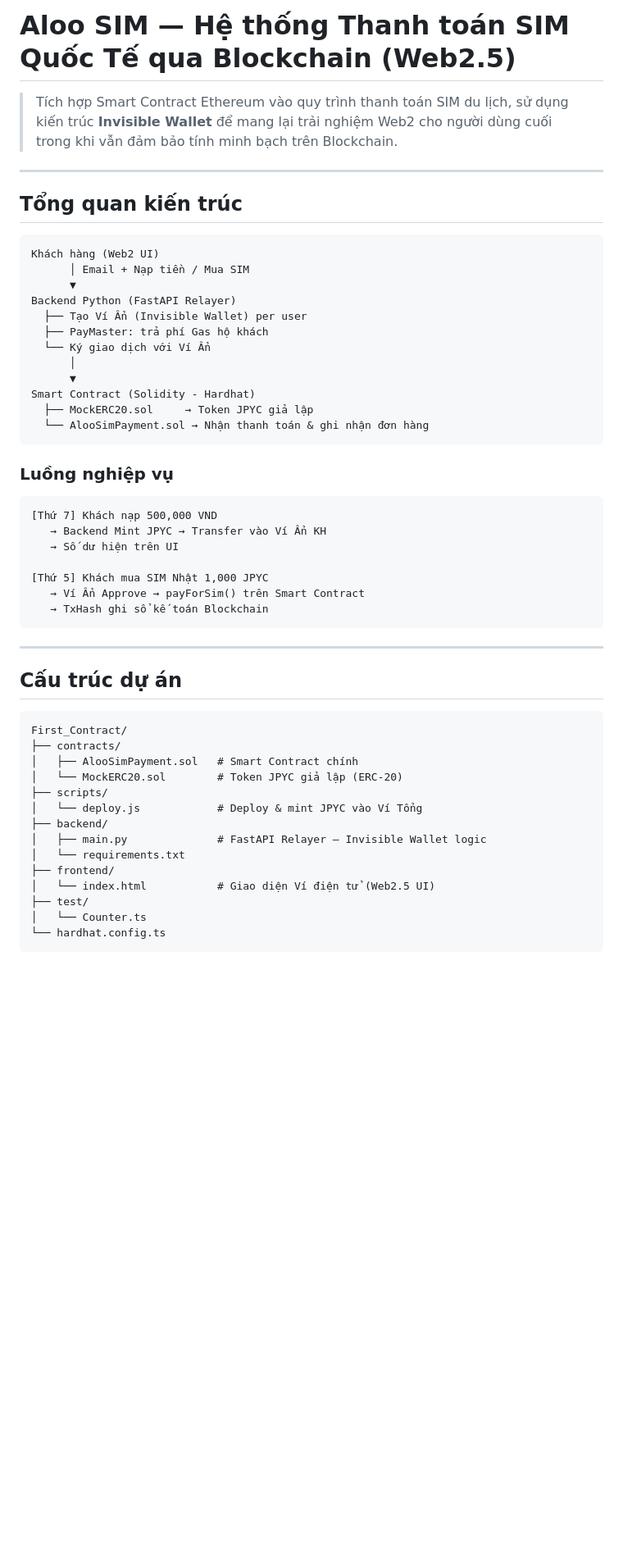
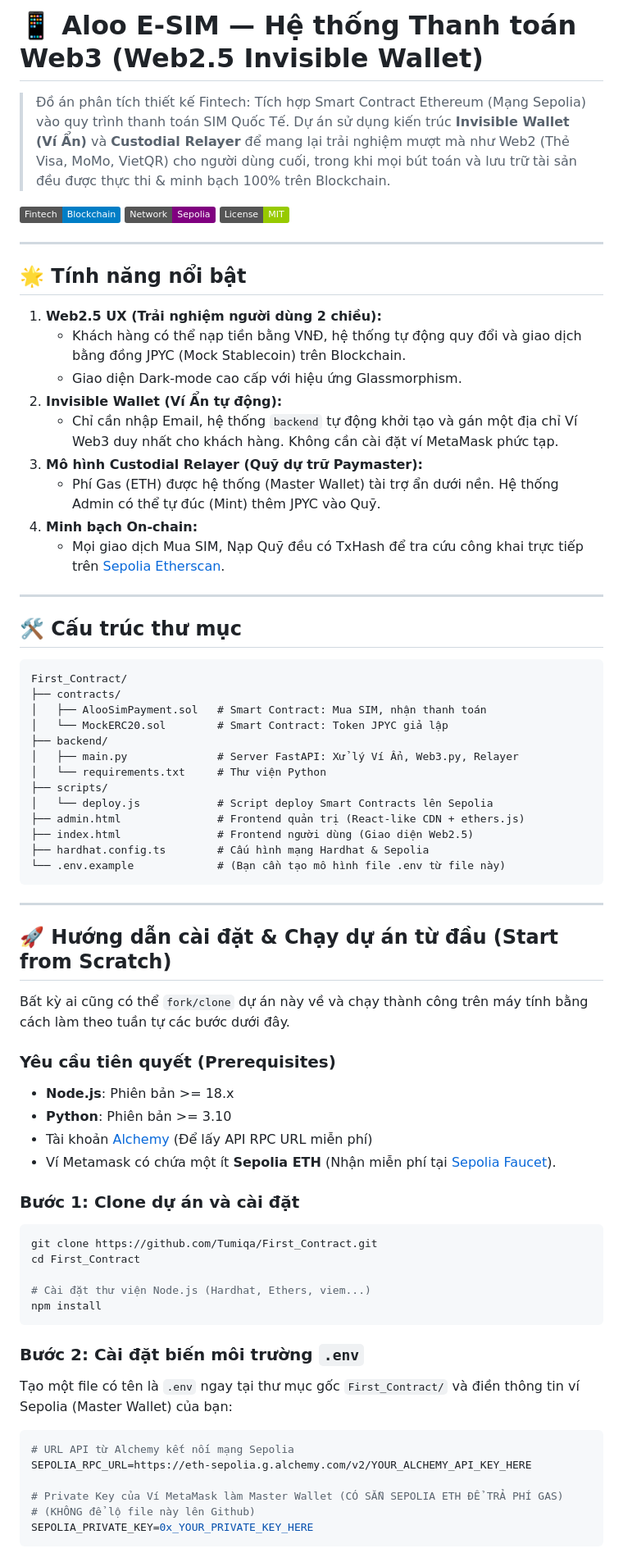
Before and after one commit to Tumiqa/First_Contract, a Markdown page: README.md, the part around one of its changes. Shown at 82% size. Rendered like a GitHub page; badges without logos; blank space fills up the shorter version.

Commit message:
docs: Rewrite comprehensive step-by-step Setup README

````diff
--- a/README.md
+++ b/README.md
@@ -1,55 +1,73 @@
-# Aloo SIM — Hệ thống Thanh toán SIM Quốc Tế qua Blockchain (Web2.5)
+# 📱 Aloo E-SIM — Hệ thống Thanh toán Web3 (Web2.5 Invisible Wallet)
 
-> Tích hợp Smart Contract Ethereum vào quy trình thanh toán SIM du lịch, sử dụng kiến trúc **Invisible Wallet** để mang lại trải nghiệm Web2 cho người dùng cuối trong khi vẫn đảm bảo tính minh bạch trên Blockchain.
+> Đồ án phân tích thiết kế Fintech: Tích hợp Smart Contract Ethereum (Mạng Sepolia) vào quy trình thanh toán SIM Quốc Tế.
+> Dự án sử dụng kiến trúc **Invisible Wallet (Ví Ẩn)** và **Custodial Relayer** để mang lại trải nghiệm mượt mà như Web2 (Thẻ Visa, MoMo, VietQR) cho người dùng cuối, trong khi mọi bút toán và lưu trữ tài sản đều được thực thi & minh bạch 100% trên Blockchain.
+
+![Aloo E-SIM Banner](https://img.shields.io/badge/Fintech-Blockchain-blue) ![Sepolia](https://img.shields.io/badge/Network-Sepolia-purple) ![License](https://img.shields.io/badge/License-MIT-green)
 
 ---
 
-## Tổng quan kiến trúc
+## 🌟 Tính năng nổi bật
 
-```
-Khách hàng (Web2 UI)
-      │ Email + Nạp tiền / Mua SIM
-      ▼
-Backend Python (FastAPI Relayer)
-  ├── Tạo Ví Ẩn (Invisible Wallet) per user
-  ├── PayMaster: trả phí Gas hộ khách
-  └── Ký giao dịch với Ví Ẩn
-      │
-      ▼
-Smart Contract (Solidity - Hardhat)
-  ├── MockERC20.sol     → Token JPYC giả lập
-  └── AlooSimPayment.sol → Nhận thanh toán & ghi nhận đơn hàng
-```
+1. **Web2.5 UX (Trải nghiệm người dùng 2 chiều):**
+   - Khách hàng có thể nạp tiền bằng VNĐ, hệ thống tự động quy đổi và giao dịch bằng đồng JPYC (Mock Stablecoin) trên Blockchain.
+   - Giao diện Dark-mode cao cấp với hiệu ứng Glassmorphism.
+2. **Invisible Wallet (Ví Ẩn tự động):**
+   - Chỉ cần nhập Email, hệ thống `backend` tự động khởi tạo và gán một địa chỉ Ví Web3 duy nhất cho khách hàng. Không cần cài đặt ví MetaMask phức tạp.
+3. **Mô hình Custodial Relayer (Quỹ dự trữ Paymaster):**
+   - Phí Gas (ETH) được hệ thống (Master Wallet) tài trợ ẩn dưới nền. Hệ thống Admin có thể tự đúc (Mint) thêm JPYC vào Quỹ.
+4. **Minh bạch On-chain:**
+   - Mọi giao dịch Mua SIM, Nạp Quỹ đều có TxHash để tra cứu công khai trực tiếp trên [Sepolia Etherscan](https://sepolia.etherscan.io/).
 
-### Luồng nghiệp vụ
+---
 
-```
-[Thứ 7] Khách nạp 500,000 VND
-   → Backend Mint JPYC → Transfer vào Ví Ẩn KH
-   → Số dư hiện trên UI
+## 🛠 Cấu trúc thư mục
 
-[Thứ 5] Khách mua SIM Nhật 1,000 JPYC
-   → Ví Ẩn Approve → payForSim() trên Smart Contract
-   → TxHash ghi sổ kế toán Blockchain
+```text
+First_Contract/
+├── contracts/
+│   ├── AlooSimPayment.sol   # Smart Contract: Mua SIM, nhận thanh toán
+│   └── MockERC20.sol        # Smart Contract: Token JPYC giả lập
+├── backend/
+│   ├── main.py              # Server FastAPI: Xử lý Ví Ẩn, Web3.py, Relayer
+│   └── requirements.txt     # Thư viện Python
+├── scripts/
+│   └── deploy.js            # Script deploy Smart Contracts lên Sepolia
+├── admin.html               # Frontend quản trị (React-like CDN + ethers.js)
+├── index.html               # Frontend người dùng (Giao diện Web2.5)
+├── hardhat.config.ts        # Cấu hình mạng Hardhat & Sepolia
+└── .env.example             # (Bạn cần tạo mô hình file .env từ file này)
 ```
 
 ---
 
-## Cấu trúc dự án
+## 🚀 Hướng dẫn cài đặt & Chạy dự án từ đầu (Start from Scratch)
 
+Bất kỳ ai cũng có thể `fork/clone` dự án này về và chạy thành công trên máy tính bằng cách làm theo tuần tự các bước dưới đây.
+
+### Yêu cầu tiên quyết (Prerequisites)
+- **Node.js**: Phiên bản >= 18.x
+- **Python**: Phiên bản >= 3.10
+- Tài khoản [Alchemy](https://www.alchemy.com/) (Để lấy API RPC URL miễn phí)
+- Ví Metamask có chứa một ít **Sepolia ETH** (Nhận miễn phí tại [Sepolia Faucet](https://sepoliafaucet.com/)).
+
+### Bước 1: Clone dự án và cài đặt
+```bash
+git clone https://github.com/Tumiqa/First_Contract.git
+cd First_Contract
+
+# Cài đặt thư viện Node.js (Hardhat, Ethers, viem...)
+npm install
 ```
-First_Contract/
-├── contracts/
-│   ├── AlooSimPayment.sol   # Smart Contract chính
-│   └── MockERC20.sol        # Token JPYC giả lập (ERC-20)
-├── scripts/
-│   └── deploy.js            # Deploy & mint JPYC vào Ví Tổng
-├── backend/
-│   ├── main.py              # FastAPI Relayer — Invisible Wallet logic
-│   └── requirements.txt
-├── frontend/
-│   └── index.html           # Giao diện Ví điện tử (Web2.5 UI)
-├── test/
-│   └── Counter.ts
-└── hardhat.config.ts
+
+### Bước 2: Cài đặt biến môi trường `.env`
+Tạo một file có tên là `.env` ngay tại thư mục gốc `First_Contract/` và điền thông tin ví Sepolia (Master Wallet) của bạn:
+
+```env
+# URL API từ Alchemy kết nối mạng Sepolia
+SEPOLIA_RPC_URL=https://eth-sepolia.g.alchemy.com/v2/YOUR_ALCHEMY_API_KEY_HERE
+
+# Private Key của Ví MetaMask làm Master Wallet (CÓ SẴN SEPOLIA ETH ĐỂ TRẢ PHÍ GAS)
+# (KHÔNG để lộ file này lên Github)
+SEPOLIA_PRIVATE_KEY=0x_YOUR_PRIVATE_KEY_HERE
 ```
````
Also changed, not shown: other parts of README.md (+71 -76 lines).
